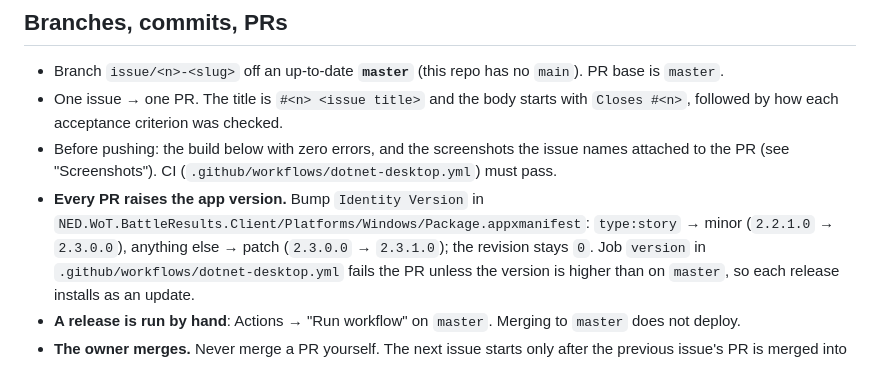
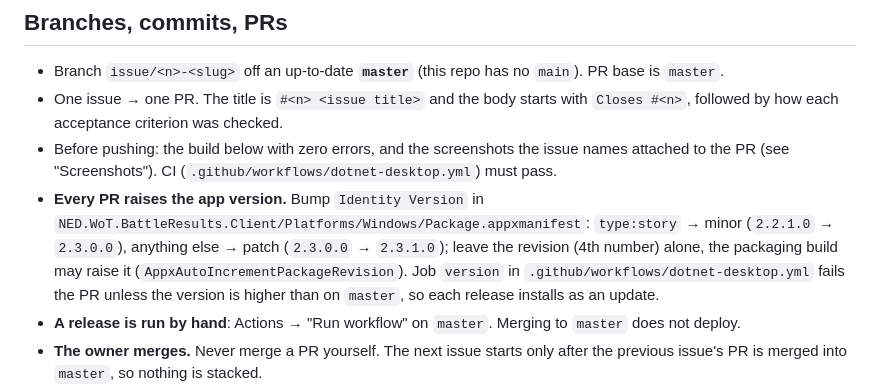
Before and after one commit to JimGeersinga/NED.WoT, a Markdown page: CLAUDE.md, the part around the change. Rendered like a GitHub page.

Commit message:
#21 CLAUDE.md: the revision is left to the packaging build
Co-Authored-By: Claude Sonnet 5.5 <noreply@anthropic.com>

```diff
--- a/CLAUDE.md
+++ b/CLAUDE.md
@@ -120,7 +120,8 @@ Depends on: #N
 - **Every PR raises the app version.** Bump `Identity Version` in
   `NED.WoT.BattleResults.Client/Platforms/Windows/Package.appxmanifest`:
   `type:story` → minor (`2.2.1.0` → `2.3.0.0`), anything else → patch
-  (`2.3.0.0` → `2.3.1.0`); the revision stays `0`. Job `version` in
+  (`2.3.0.0` → `2.3.1.0`); leave the revision (4th number) alone, the packaging build may raise it
+  (`AppxAutoIncrementPackageRevision`). Job `version` in
   `.github/workflows/dotnet-desktop.yml` fails the PR unless the version is
   higher than on `master`, so each release installs as an update.
 - **A release is run by hand**: Actions → "Run workflow" on `master`. Merging
```
